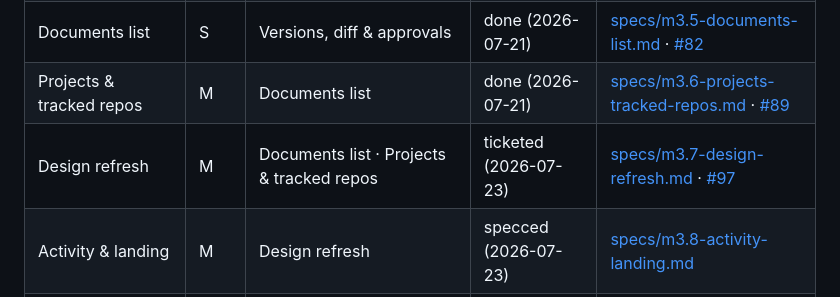
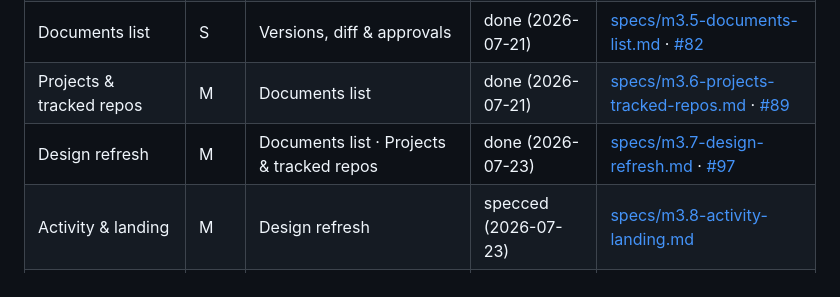
Before and after one commit to batjaa/kedge, a Markdown page: docs/ROADMAP.md, the part around the change. Drawn GitHub-style.

Commit message:
docs: flip Design refresh (M3.7) to done — tickets #98–#105 shipped
Claude-Session: https://claude.ai/code/session_01LZDa3H4VXkkEiWoTitvrGN

```diff
--- a/docs/ROADMAP.md
+++ b/docs/ROADMAP.md
@@ -19,7 +19,7 @@ Modules map 1:1 onto SPEC §21's milestones (M0–M7), which were CEO-approved i
 | Versions, diff & approvals | L | Comments & suggestions | done (2026-07-20) | [specs/m3-versions-diff-approvals.md](specs/m3-versions-diff-approvals.md) · [#72](https://github.com/batjaa/kedge/issues/72) |
 | Documents list | S | Versions, diff & approvals | done (2026-07-21) | [specs/m3.5-documents-list.md](specs/m3.5-documents-list.md) · [#82](https://github.com/batjaa/kedge/issues/82) |
 | Projects & tracked repos | M | Documents list | done (2026-07-21) | [specs/m3.6-projects-tracked-repos.md](specs/m3.6-projects-tracked-repos.md) · [#89](https://github.com/batjaa/kedge/issues/89) |
-| Design refresh | M | Documents list · Projects & tracked repos | ticketed (2026-07-23) | [specs/m3.7-design-refresh.md](specs/m3.7-design-refresh.md) · [#97](https://github.com/batjaa/kedge/issues/97) |
+| Design refresh | M | Documents list · Projects & tracked repos | done (2026-07-23) | [specs/m3.7-design-refresh.md](specs/m3.7-design-refresh.md) · [#97](https://github.com/batjaa/kedge/issues/97) |
 | Activity & landing | M | Design refresh | specced (2026-07-23) | [specs/m3.8-activity-landing.md](specs/m3.8-activity-landing.md) |
 | Web i18n | M | Activity & landing | specced (2026-07-23) | [specs/m3.9-i18n.md](specs/m3.9-i18n.md) |
 | AI & agents | M | Comments & suggestions · Versions, diff & approvals | specced (2026-07-20) | [specs/m4-ai-agents.md](specs/m4-ai-agents.md) |
```
Also changed, not shown: 1 other file.
